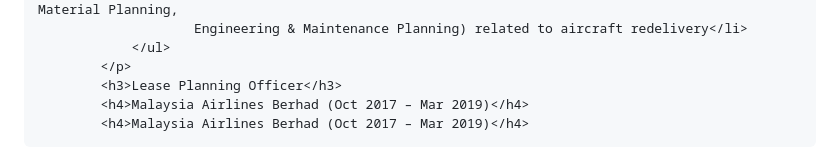
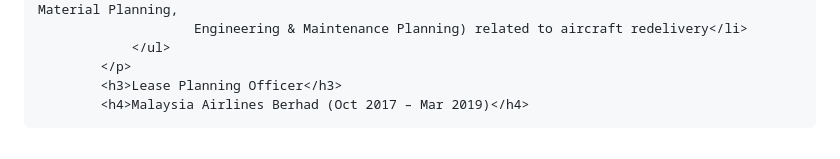
Before and after one commit to zuhaidihilmi/zuhaidihilmi, a Markdown page: README.md, the part around the change. Drawn GitHub-style.

```diff
--- a/README.md
+++ b/README.md
@@ -70,7 +70,6 @@
                 </ul>
             </p>
             <h3>Lease Planning Officer</h3>
-            <h4>Malaysia Airlines Berhad (Oct 2017 – Mar 2019)</h4>
             <h4>Malaysia Airlines Berhad (Oct 2017 – Mar 2019)</h4>
 <ul>
     <li>Project Management
```
